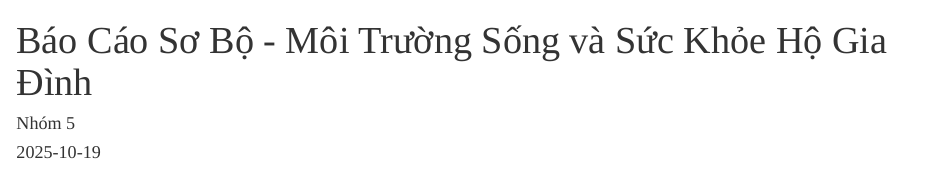
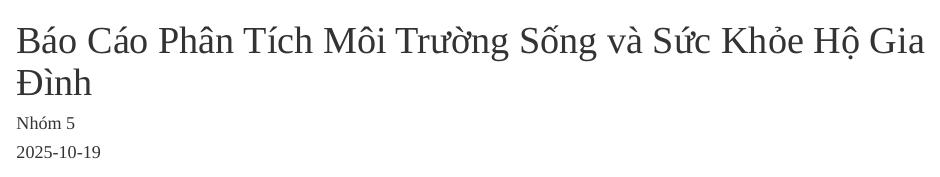
Before and after one commit to Haniki2k4/Regression-Analysis, an R Markdown document (GD2-bai_cuoi_mon.Rmd): the page in a window 1100 px wide, from its top. The pictures show the output file GD2-bai_cuoi_mon.html that the author committed with the source, opened offline.

Commit message:
update title

```diff
--- a/GD2-bai_cuoi_mon.Rmd
+++ b/GD2-bai_cuoi_mon.Rmd
@@ -1,5 +1,5 @@
 ---
-title: "Báo Cáo Sơ Bộ - Môi Trường Sống và Sức Khỏe Hộ Gia Đình"
+title: "Báo Cáo Phân Tích Môi Trường Sống và Sức Khỏe Hộ Gia Đình"
 author: "Nhóm 5"
 date: "`r Sys.Date()`"
 output:
```
Also changed, not shown: GD2-bai_cuoi_mon.html.
